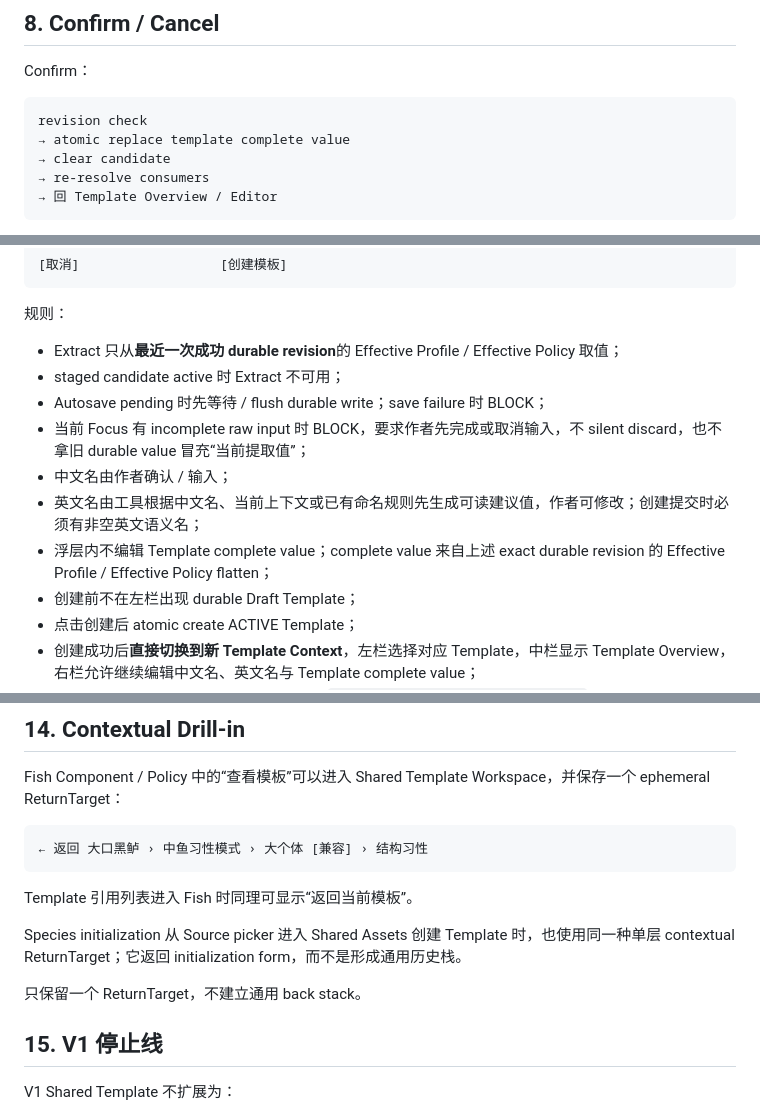
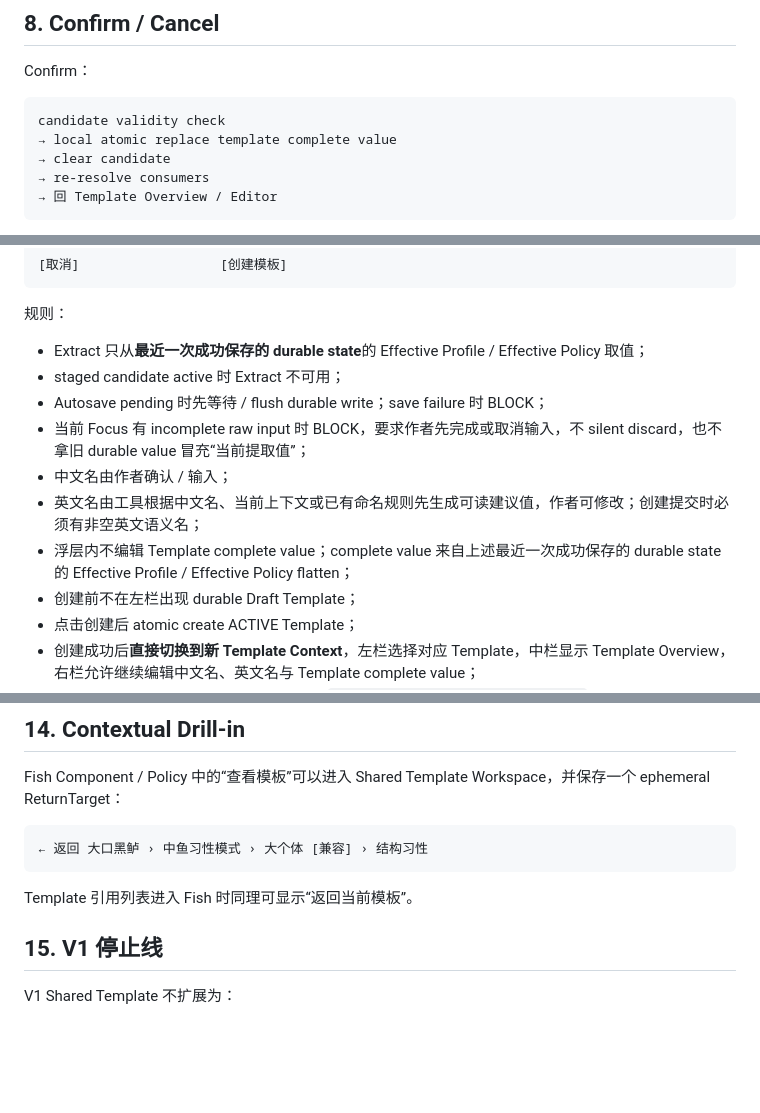
Before and after one commit to futouyiba/HitFish-Up, a Markdown page: docs/fish-habit-editor-v1/shared-assets.md, 3 parts joined by grey strips. Drawn GitHub-style; blank space fills up the shorter version.

````diff
--- a/docs/fish-habit-editor-v1/shared-assets.md
+++ b/docs/fish-habit-editor-v1/shared-assets.md
@@ -216,8 +216,8 @@ Impact 必须区分：
 Confirm：
 
 ```text
-revision check
-→ atomic replace template complete value
+candidate validity check
+→ local atomic replace template complete value
 → clear candidate
 → re-resolve consumers
 → 回 Template Overview / Editor
@@ -332,13 +319,13 @@ Structure                  只读
 
 规则：
 
-- Extract 只从**最近一次成功 durable revision**的 Effective Profile / Effective Policy 取值；
+- Extract 只从**最近一次成功保存的 durable state**的 Effective Profile / Effective Policy 取值；
 - staged candidate active 时 Extract 不可用；
 - Autosave pending 时先等待 / flush durable write；save failure 时 BLOCK；
 - 当前 Focus 有 incomplete raw input 时 BLOCK，要求作者先完成或取消输入，不 silent discard，也不拿旧 durable value 冒充“当前提取值”；
 - 中文名由作者确认 / 输入；
 - 英文名由工具根据中文名、当前上下文或已有命名规则先生成可读建议值，作者可修改；创建提交时必须有非空英文语义名；
-- 浮层内不编辑 Template complete value；complete value 来自上述 exact durable revision 的 Effective Profile / Effective Policy flatten；
+- 浮层内不编辑 Template complete value；complete value 来自上述最近一次成功保存的 durable state 的 Effective Profile / Effective Policy flatten；
 - 创建前不在左栏出现 durable Draft Template；
 - 点击创建后 atomic create ACTIVE Template；
 - 创建成功后**直接切换到新 Template Context**，左栏选择对应 Template，中栏显示 Template Overview，右栏允许继续编辑中文名、英文名与 Template complete value；
@@ -444,10 +427,6 @@ Fish Component / Policy 中的“查看模板”可以进入 Shared Template Wor
 
 Template 引用列表进入 Fish 时同理可显示“返回当前模板”。
 
-Species initialization 从 Source picker 进入 Shared Assets 创建 Template 时，也使用同一种单层 contextual ReturnTarget；它返回 initialization form，而不是形成通用历史栈。
-
-只保留一个 ReturnTarget，不建立通用 back stack。
-
 ## 15. V1 停止线
 
 V1 Shared Template 不扩展为：
````
Also changed, not shown: other parts of docs/fish-habit-editor-v1/shared-assets.md (+10 -27 lines).
